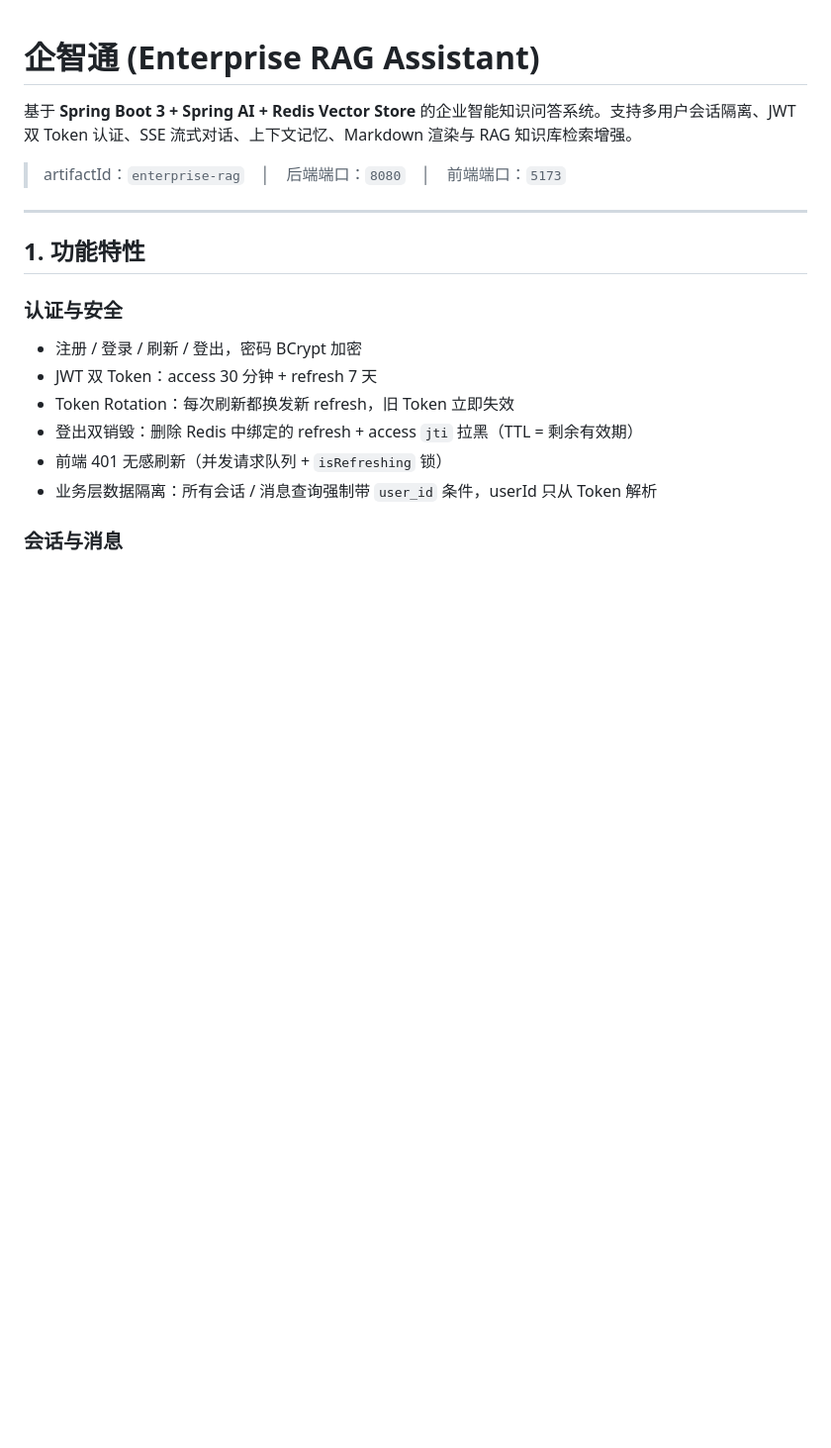
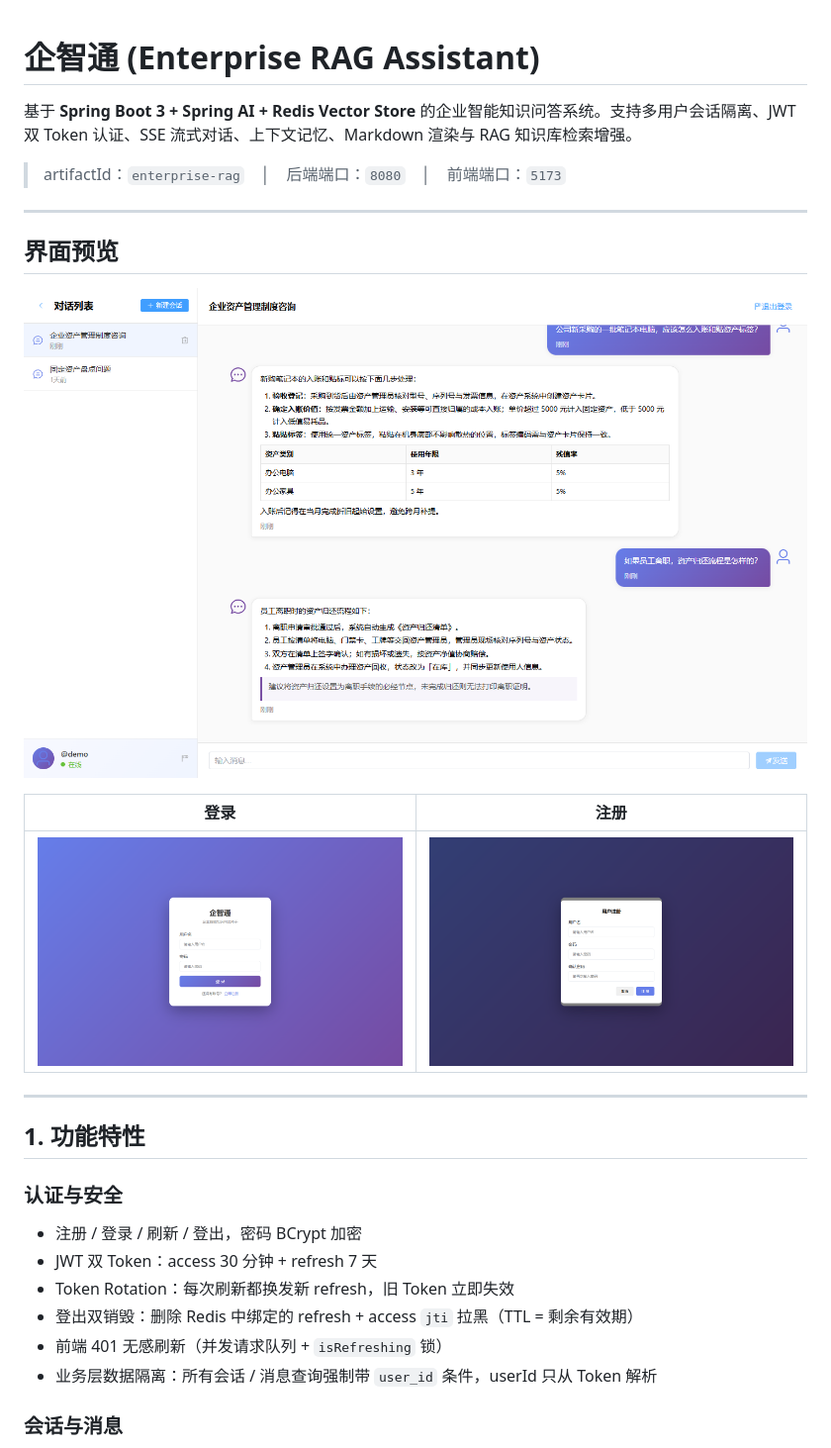
Before and after one commit to Ilovederrickrose5/springaichat, a Markdown page: README.md, the part around the change. Shown at 99% size. Rendered like a GitHub page; pictures changed too: docs/screenshots/chat.png (added), docs/screenshots/login.png (added), docs/screenshots/register.png (added); blank space fills up the shorter version.

Commit message:
docs: 在 README 中新增登录、注册与聊天界面截图
Co-Authored-By: Claude Code <noreply@anthropic.com>

```diff
--- a/README.md
+++ b/README.md
@@ -3,6 +3,16 @@
 基于 **Spring Boot 3 + Spring AI + Redis Vector Store** 的企业智能知识问答系统。支持多用户会话隔离、JWT 双 Token 认证、SSE 流式对话、上下文记忆、Markdown 渲染与 RAG 知识库检索增强。
 
 > artifactId：`enterprise-rag`　│　后端端口：`8080`　│　前端端口：`5173`
+
+---
+
+## 界面预览
+
+![聊天界面](docs/screenshots/chat.png)
+
+| 登录 | 注册 |
+|------|------|
+| ![登录界面](docs/screenshots/login.png) | ![用户注册](docs/screenshots/register.png) |
 
 ---
 
```
